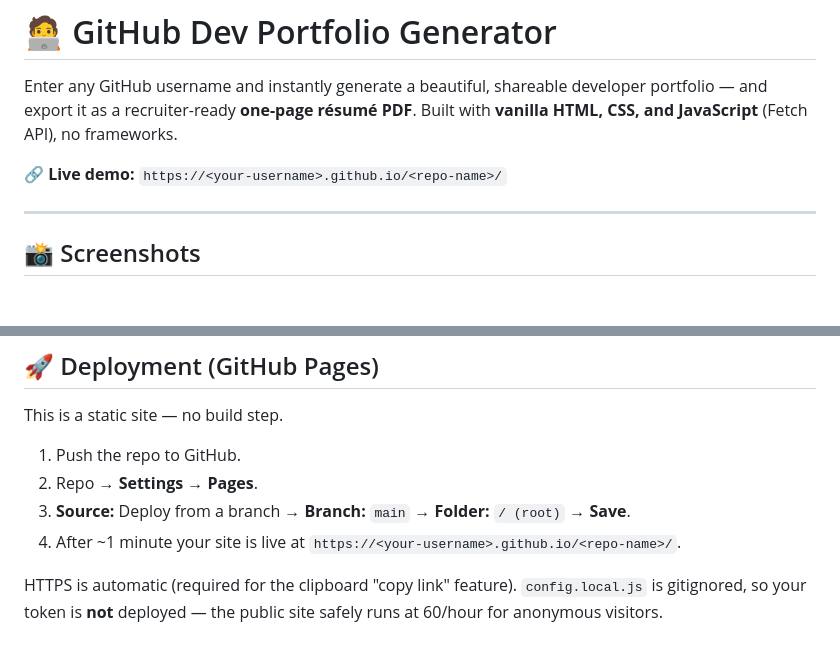
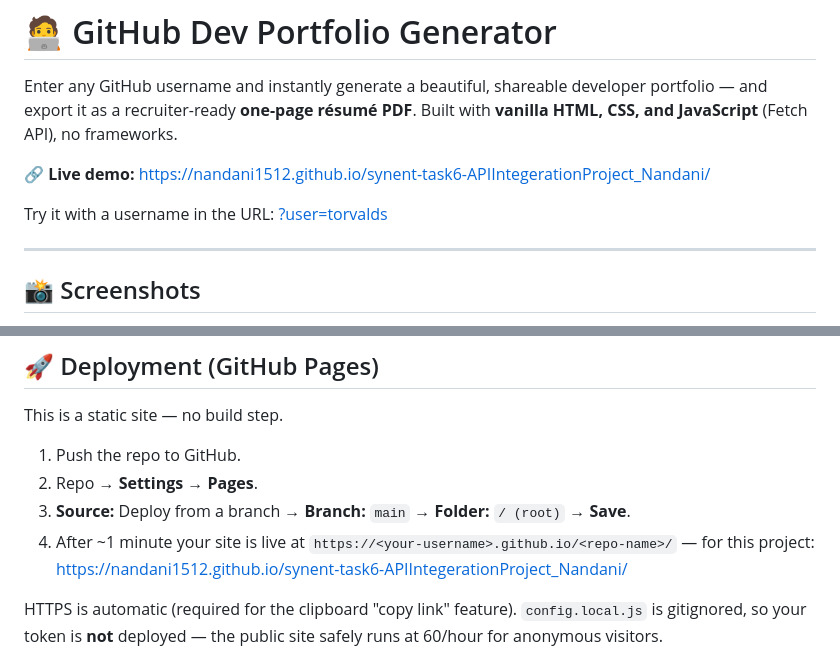
Before and after one commit to Nandani1512/synent-task6-APIIntegerationProject_Nandani, a Markdown page: README.md, 2 parts joined by grey strips. Rendered like a GitHub page; blank space fills up the shorter version.

Commit message:
added live link of project in read me

```diff
--- a/README.md
+++ b/README.md
@@ -4,8 +4,11 @@ Enter any GitHub username and instantly generate a beautiful, shareable develope
 portfolio — and export it as a recruiter-ready **one-page résumé PDF**. Built with
 **vanilla HTML, CSS, and JavaScript** (Fetch API), no frameworks.
 
-<!-- Replace this with your live URL after deploying (see Deployment below) -->
-**🔗 Live demo:** `https://<your-username>.github.io/<repo-name>/`
+<!-- Live site, deployed on GitHub Pages -->
+**🔗 Live demo:** https://nandani1512.github.io/synent-task6-APIIntegerationProject_Nandani/
+
+Try it with a username in the URL:
+[?user=torvalds](https://nandani1512.github.io/synent-task6-APIIntegerationProject_Nandani/?user=torvalds)
 
 ---
 
@@ -119,7 +122,8 @@ This is a static site — no build step.
 1. Push the repo to GitHub.
 2. Repo → **Settings → Pages**.
 3. **Source:** Deploy from a branch → **Branch:** `main` → **Folder:** `/ (root)` → **Save**.
-4. After ~1 minute your site is live at `https://<your-username>.github.io/<repo-name>/`.
+4. After ~1 minute your site is live at `https://<your-username>.github.io/<repo-name>/`
+   — for this project: https://nandani1512.github.io/synent-task6-APIIntegerationProject_Nandani/
 
 HTTPS is automatic (required for the clipboard "copy link" feature). `config.local.js`
 is gitignored, so your token is **not** deployed — the public site safely runs at
```
